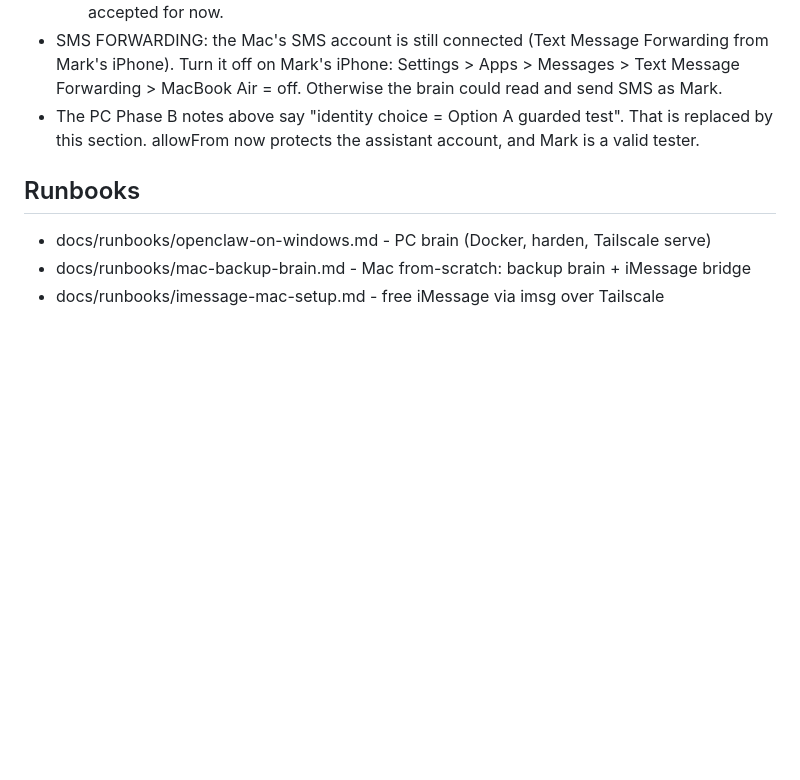
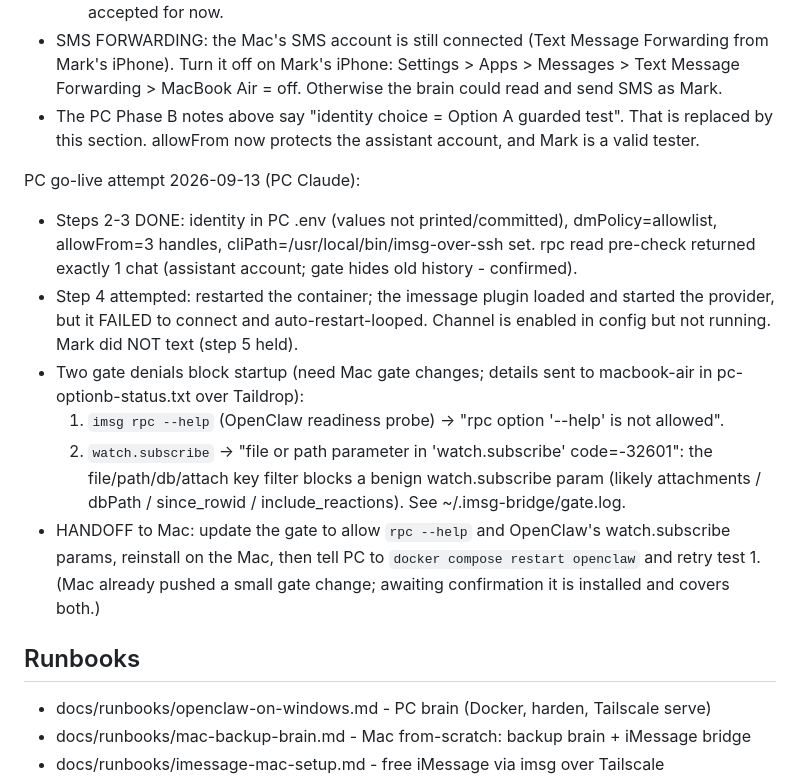
Before and after one commit to mikee-delos-santos/assistant, a Markdown page: ROADMAP.md, the part around the change. GitHub-like rendering; blank space fills up the shorter version.

Commit message:
AS-12 Option B | go-live attempt: channel enabled but blocked by 2 gate denials (#26)
Steps 2-3 done (allowlist of 3 handles, cliPath set; rpc pre-check saw only the
assistant chat). Step 4 restart loaded the imessage provider but it failed to
connect: gate denies `rpc --help` (readiness probe) and a watch.subscribe param
(file/path/attach filter). Details sent to the Mac; handoff to update+reinstall the
gate, then PC retries. No iMessage processed; nothing sent; no PII in repo.


Claude-Session: https://claude.ai/code/session_01KeWXSVSUQtMzhyEDiYu8Yo

Co-authored-by: Claude Opus 4.8 <noreply@anthropic.com>

```diff
--- a/ROADMAP.md
+++ b/ROADMAP.md
@@ -382,6 +382,24 @@ Open issues for Option B (need Mark's decision or action):
   replaced by this section. allowFrom now protects the assistant account, and Mark is a
   valid tester.
 
+PC go-live attempt 2026-09-13 (PC Claude):
+- Steps 2-3 DONE: identity in PC .env (values not printed/committed), dmPolicy=allowlist,
+  allowFrom=3 handles, cliPath=/usr/local/bin/imsg-over-ssh set. rpc read pre-check
+  returned exactly 1 chat (assistant account; gate hides old history - confirmed).
+- Step 4 attempted: restarted the container; the imessage plugin loaded and started the
+  provider, but it FAILED to connect and auto-restart-looped. Channel is enabled in
+  config but not running. Mark did NOT text (step 5 held).
+- Two gate denials block startup (need Mac gate changes; details sent to macbook-air in
+  pc-optionb-status.txt over Taildrop):
+  1) `imsg rpc --help` (OpenClaw readiness probe) -> "rpc option '--help' is not allowed".
+  2) `watch.subscribe` -> "file or path parameter in 'watch.subscribe' code=-32601": the
+     file/path/db/attach key filter blocks a benign watch.subscribe param (likely
+     attachments / dbPath / since_rowid / include_reactions). See ~/.imsg-bridge/gate.log.
+- HANDOFF to Mac: update the gate to allow `rpc --help` and OpenClaw's watch.subscribe
+  params, reinstall on the Mac, then tell PC to `docker compose restart openclaw` and
+  retry test 1. (Mac already pushed a small gate change; awaiting confirmation it is
+  installed and covers both.)
+
 ## Runbooks
 - docs/runbooks/openclaw-on-windows.md - PC brain (Docker, harden, Tailscale serve)
 - docs/runbooks/mac-backup-brain.md - Mac from-scratch: backup brain + iMessage bridge
```
